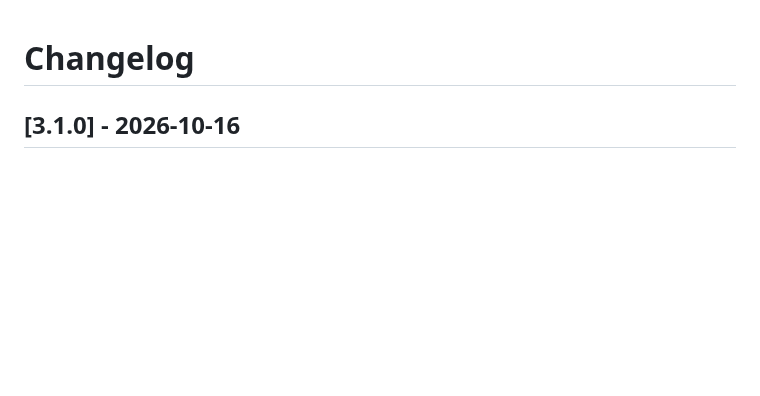
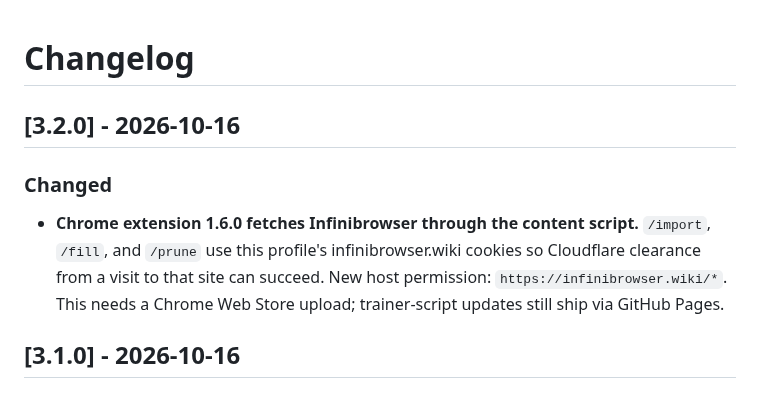
Before and after one commit to hacker6284/infinite-craft-cli, a Markdown page: CHANGELOG.md, the part around the change. Rendered like a GitHub page; blank space fills up the shorter version.

Commit message:
release: v3.2.0 — extension fetches Infinibrowser through Chrome

```diff
--- a/CHANGELOG.md
+++ b/CHANGELOG.md
@@ -1,4 +1,14 @@
 # Changelog
+
+## [3.2.0] - 2026-10-16
+
+### Changed
+- **Chrome extension 1.6.0 fetches Infinibrowser through the content script.**
+  `/import`, `/fill`, and `/prune` use this profile's infinibrowser.wiki
+  cookies so Cloudflare clearance from a visit to that site can succeed.
+  New host permission: `https://infinibrowser.wiki/*`. This needs a
+  Chrome Web Store upload; trainer-script updates still ship via GitHub
+  Pages.
 
 ## [3.1.0] - 2026-10-16
 
```
